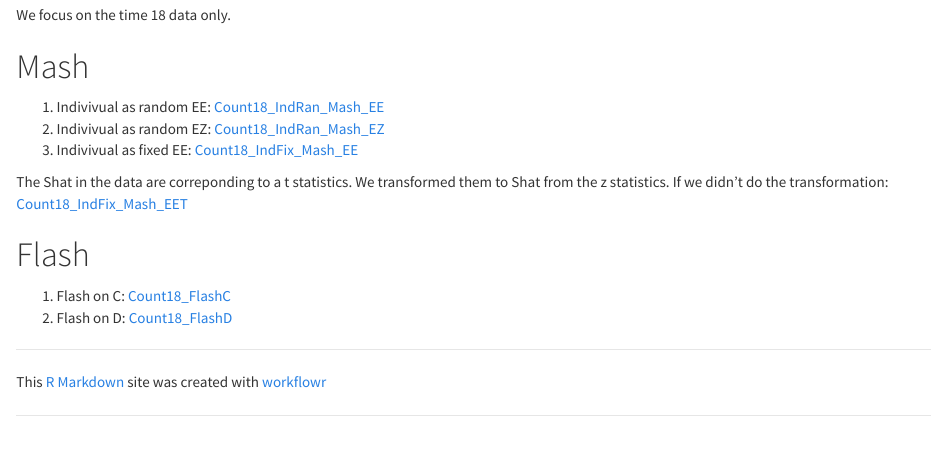
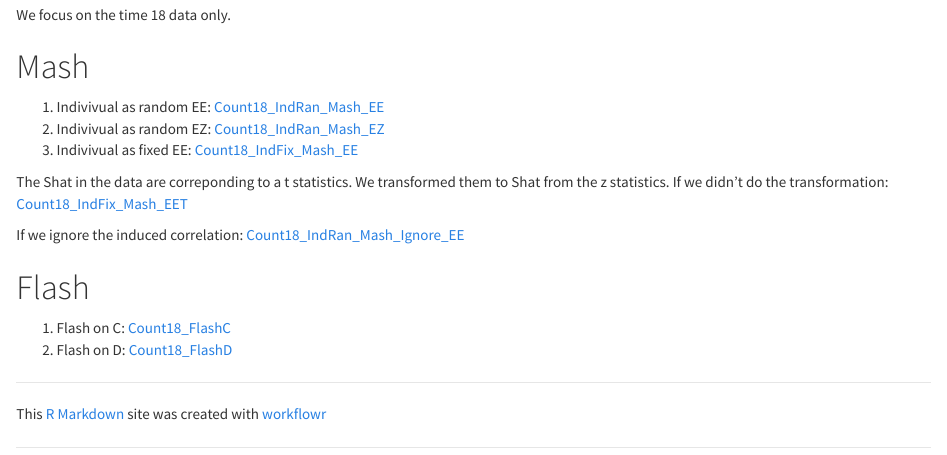
Before and after one commit to zouyuxin/mash_John_2015, an R Markdown document (analysis/index.Rmd): the page in a window 1100 px wide, from 330 px down. Rendered offline with R 4.5, knitr and Pandoc, with nearby package versions.

Commit message:
wflow_publish("analysis/index.Rmd")

```diff
--- a/analysis/index.Rmd
+++ b/analysis/index.Rmd
@@ -22,6 +22,8 @@ We focus on the time 18 data only.
 
 The Shat in the data are correponding to a t statistics. We transformed them to Shat from the z statistics. If we didn't do the transformation: [Count18_IndFix_Mash_EET](Count18_Mash_IndFixBayes_EET.html)
 
+If we ignore the induced correlation: [Count18_IndRan_Mash_Ignore_EE](Count18_Mash_IndRanBayes_EE_Wrong.html)
+
 # Flash
 1. Flash on C: [Count18_FlashC](Count18_FlashC.html)
 2. Flash on D: [Count18_FlashD](Count18_FlashD.html)
```
